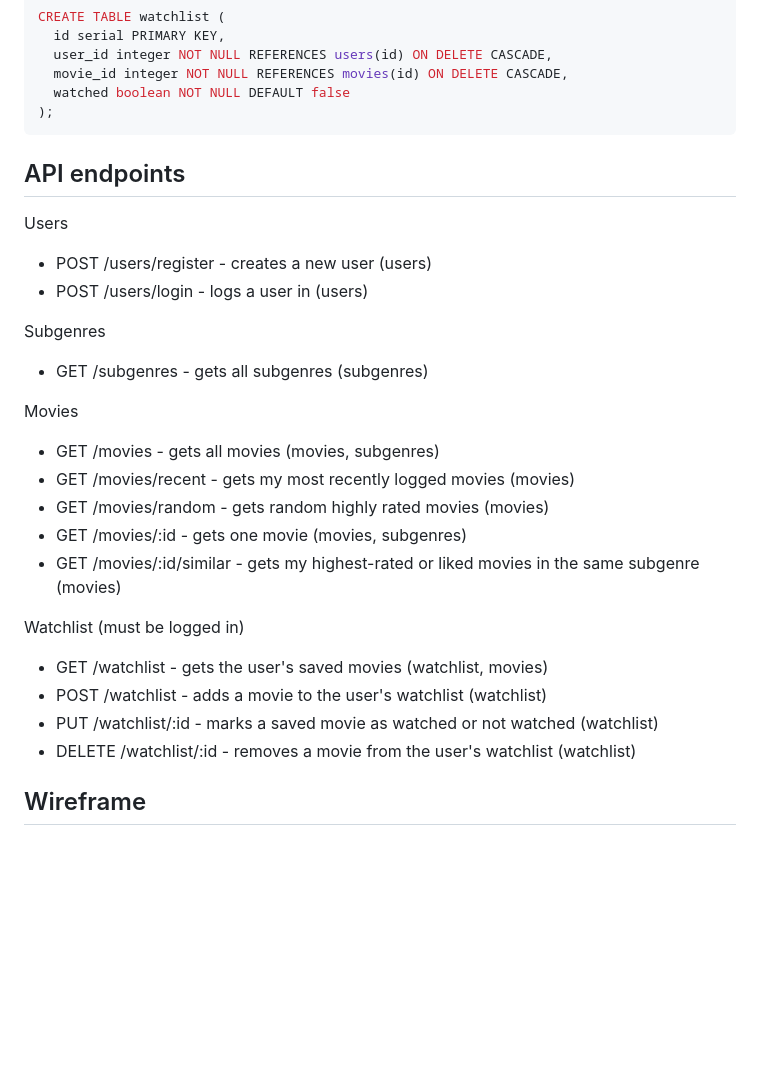
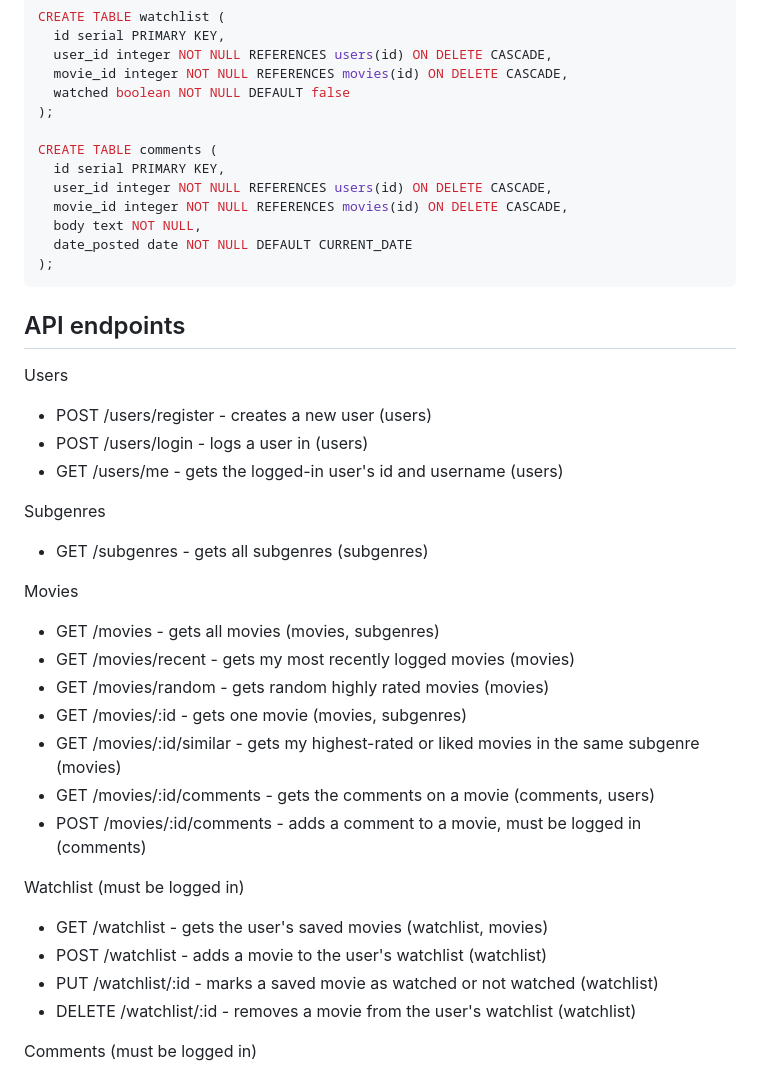
Before and after one commit to BrianLBohorquez/Horror-Vault, a Markdown page: README.md, the part around one of its changes. Drawn GitHub-style; blank space fills up the shorter version.

````diff
--- a/README.md
+++ b/README.md
@@ -99,6 +116,14 @@ CREATE TABLE watchlist (
   movie_id integer NOT NULL REFERENCES movies(id) ON DELETE CASCADE,
   watched boolean NOT NULL DEFAULT false
 );
+
+CREATE TABLE comments (
+  id serial PRIMARY KEY,
+  user_id integer NOT NULL REFERENCES users(id) ON DELETE CASCADE,
+  movie_id integer NOT NULL REFERENCES movies(id) ON DELETE CASCADE,
+  body text NOT NULL,
+  date_posted date NOT NULL DEFAULT CURRENT_DATE
+);
 ```
 
 ## API endpoints
@@ -107,6 +132,7 @@ Users
 
 - POST /users/register - creates a new user (users)
 - POST /users/login - logs a user in (users)
+- GET /users/me - gets the logged-in user's id and username (users)
 
 Subgenres
 
@@ -119,6 +145,8 @@ Movies
 - GET /movies/random - gets random highly rated movies (movies)
 - GET /movies/:id - gets one movie (movies, subgenres)
 - GET /movies/:id/similar - gets my highest-rated or liked movies in the same subgenre (movies)
+- GET /movies/:id/comments - gets the comments on a movie (comments, users)
+- POST /movies/:id/comments - adds a comment to a movie, must be logged in (comments)
 
 Watchlist (must be logged in)
 
@@ -127,5 +155,5 @@ Watchlist (must be logged in)
 - PUT /watchlist/:id - marks a saved movie as watched or not watched (watchlist)
 - DELETE /watchlist/:id - removes a movie from the user's watchlist (watchlist)
 
-## Wireframe
+Comments (must be logged in)
 
````
Also changed, not shown: other parts of README.md (+45 -32 lines), backend/README.md (deleted, +0 -10 lines), frontend/README.md (deleted, +0 -10 lines), HorrorVaultRoughHomepage.png (added), HorrorVaultRoughMovieDetailsPage.png (added), HorrorVaultRoughWatchlistPage.png (added), 6 other files.
